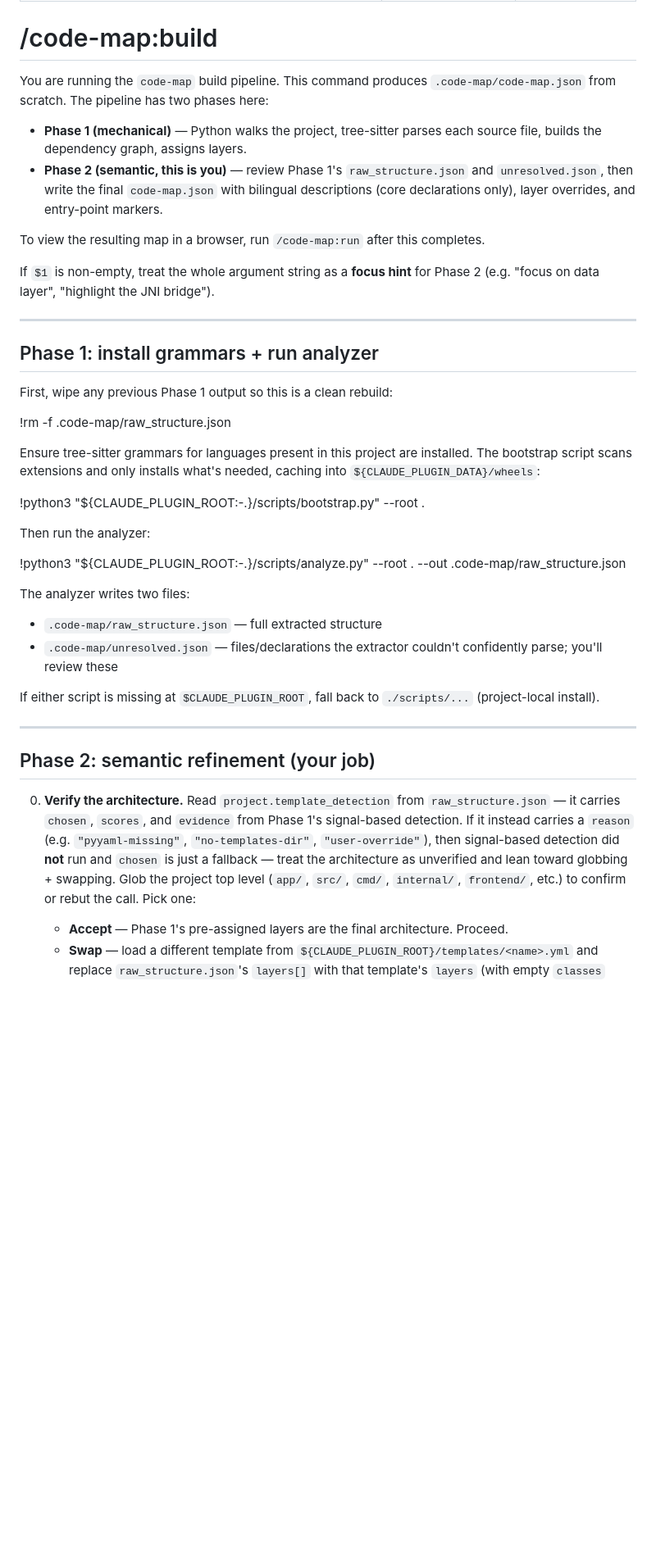
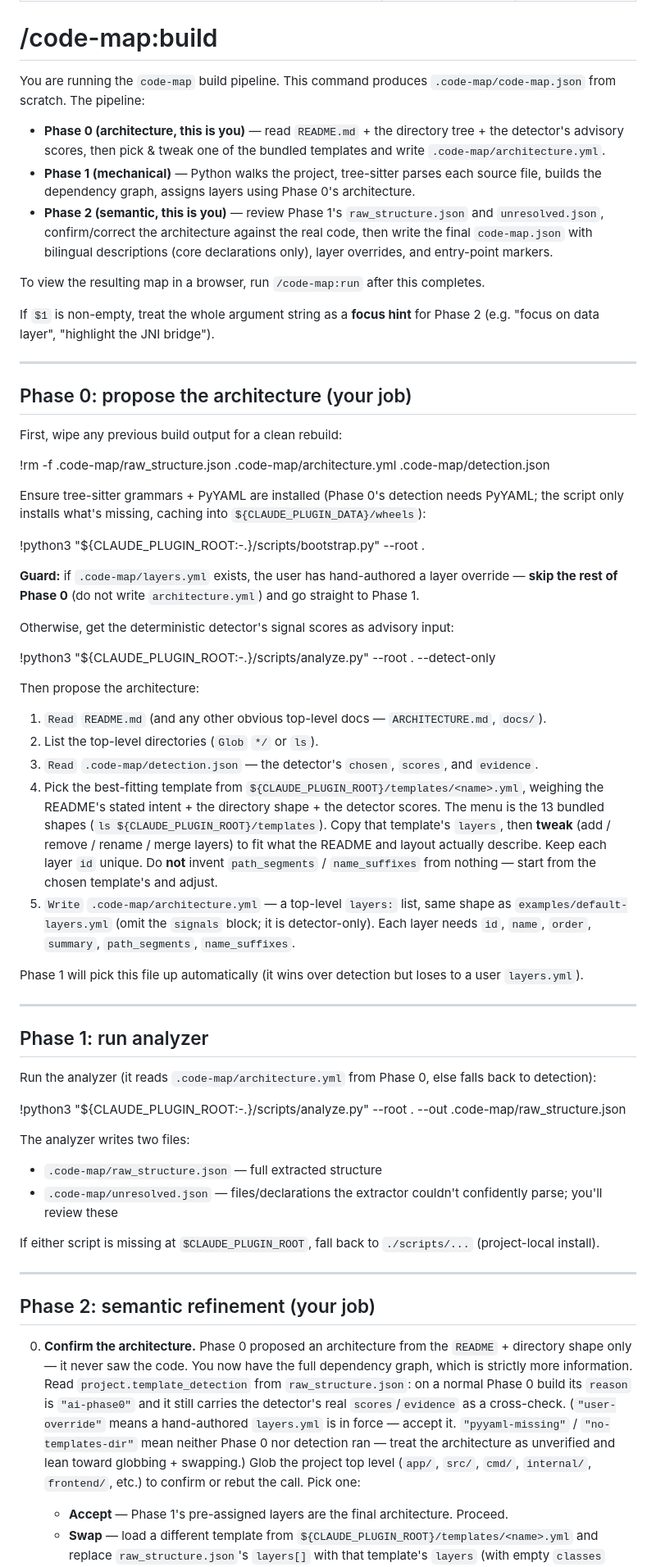
Before and after one commit to MollyAI/code-map, a Markdown page: commands/build.md, the part around the change. Shown at 82% size. Drawn GitHub-style; blank space fills up the shorter version.

Commit message:
feat(build): add Phase 0 AI architecture step; reframe Phase 2 step 0
Phase 0 (clean + bootstrap + guard + --detect-only + Read README/dirs +
Write architecture.yml) runs before mechanical extraction. Phase 1 no longer
repeats clean/bootstrap. Phase 2 step 0 reframed as the final, code-informed
confirmation of the Phase 0 proposal (reason ai-phase0).

Co-Authored-By: Claude Opus 4.8 (1M context) <noreply@anthropic.com>

```diff
--- a/commands/build.md
+++ b/commands/build.md
@@ -6,10 +6,11 @@ allowed-tools: Bash, Read, Write, Edit, Glob, Grep
 
 # /code-map:build
 
-You are running the `code-map` build pipeline. This command produces `.code-map/code-map.json` from scratch. The pipeline has two phases here:
+You are running the `code-map` build pipeline. This command produces `.code-map/code-map.json` from scratch. The pipeline:
 
-- **Phase 1 (mechanical)** — Python walks the project, tree-sitter parses each source file, builds the dependency graph, assigns layers.
-- **Phase 2 (semantic, this is you)** — review Phase 1's `raw_structure.json` and `unresolved.json`, then write the final `code-map.json` with bilingual descriptions (core declarations only), layer overrides, and entry-point markers.
+- **Phase 0 (architecture, this is you)** — read `README.md` + the directory tree + the detector's advisory scores, then pick & tweak one of the bundled templates and write `.code-map/architecture.yml`.
+- **Phase 1 (mechanical)** — Python walks the project, tree-sitter parses each source file, builds the dependency graph, assigns layers using Phase 0's architecture.
+- **Phase 2 (semantic, this is you)** — review Phase 1's `raw_structure.json` and `unresolved.json`, confirm/correct the architecture against the real code, then write the final `code-map.json` with bilingual descriptions (core declarations only), layer overrides, and entry-point markers.
 
 To view the resulting map in a browser, run `/code-map:run` after this completes.
 
@@ -17,17 +18,37 @@ If `$1` is non-empty, treat the whole argument string as a **focus hint** for Ph
 
 ---
 
-## Phase 1: install grammars + run analyzer
+## Phase 0: propose the architecture (your job)
 
-First, wipe any previous Phase 1 output so this is a clean rebuild:
+First, wipe any previous build output for a clean rebuild:
 
-!rm -f .code-map/raw_structure.json
+!rm -f .code-map/raw_structure.json .code-map/architecture.yml .code-map/detection.json
 
-Ensure tree-sitter grammars for languages present in this project are installed. The bootstrap script scans extensions and only installs what's needed, caching into `${CLAUDE_PLUGIN_DATA}/wheels`:
+Ensure tree-sitter grammars + PyYAML are installed (Phase 0's detection needs PyYAML; the script only installs what's missing, caching into `${CLAUDE_PLUGIN_DATA}/wheels`):
 
 !python3 "${CLAUDE_PLUGIN_ROOT:-.}/scripts/bootstrap.py" --root .
 
-Then run the analyzer:
+**Guard:** if `.code-map/layers.yml` exists, the user has hand-authored a layer override — **skip the rest of Phase 0** (do not write `architecture.yml`) and go straight to Phase 1.
+
+Otherwise, get the deterministic detector's signal scores as advisory input:
+
+!python3 "${CLAUDE_PLUGIN_ROOT:-.}/scripts/analyze.py" --root . --detect-only
+
+Then propose the architecture:
+
+1. `Read` `README.md` (and any other obvious top-level docs — `ARCHITECTURE.md`, `docs/`).
+2. List the top-level directories (`Glob` `*/` or `ls`).
+3. `Read` `.code-map/detection.json` — the detector's `chosen`, `scores`, and `evidence`.
+4. Pick the best-fitting template from `${CLAUDE_PLUGIN_ROOT}/templates/<name>.yml`, weighing the README's stated intent + the directory shape + the detector scores. The menu is the 13 bundled shapes (`ls ${CLAUDE_PLUGIN_ROOT}/templates`). Copy that template's `layers`, then **tweak** (add / remove / rename / merge layers) to fit what the README and layout actually describe. Keep each layer `id` unique. Do **not** invent `path_segments` / `name_suffixes` from nothing — start from the chosen template's and adjust.
+5. `Write` `.code-map/architecture.yml` — a top-level `layers:` list, same shape as `examples/default-layers.yml` (omit the `signals` block; it is detector-only). Each layer needs `id`, `name`, `order`, `summary`, `path_segments`, `name_suffixes`.
+
+Phase 1 will pick this file up automatically (it wins over detection but loses to a user `layers.yml`).
+
+---
+
+## Phase 1: run analyzer
+
+Run the analyzer (it reads `.code-map/architecture.yml` from Phase 0, else falls back to detection):
 
 !python3 "${CLAUDE_PLUGIN_ROOT:-.}/scripts/analyze.py" --root . --out .code-map/raw_structure.json
 
@@ -41,7 +62,7 @@ If either script is missing at `$CLAUDE_PLUGIN_ROOT`, fall back to `./scripts/..
 
 ## Phase 2: semantic refinement (your job)
 
-0. **Verify the architecture.** Read `project.template_detection` from `raw_structure.json` — it carries `chosen`, `scores`, and `evidence` from Phase 1's signal-based detection. If it instead carries a `reason` (e.g. `"pyyaml-missing"`, `"no-templates-dir"`, `"user-override"`), then signal-based detection did **not** run and `chosen` is just a fallback — treat the architecture as unverified and lean toward globbing + swapping. Glob the project top level (`app/`, `src/`, `cmd/`, `internal/`, `frontend/`, etc.) to confirm or rebut the call. Pick one:
+0. **Confirm the architecture.** Phase 0 proposed an architecture from the `README` + directory shape only — it never saw the code. You now have the full dependency graph, which is strictly more information. Read `project.template_detection` from `raw_structure.json`: on a normal Phase 0 build its `reason` is `"ai-phase0"` and it still carries the detector's real `scores`/`evidence` as a cross-check. (`"user-override"` means a hand-authored `layers.yml` is in force — accept it. `"pyyaml-missing"` / `"no-templates-dir"` mean neither Phase 0 nor detection ran — treat the architecture as unverified and lean toward globbing + swapping.) Glob the project top level (`app/`, `src/`, `cmd/`, `internal/`, `frontend/`, etc.) to confirm or rebut the call. Pick one:
 
    - **Accept** — Phase 1's pre-assigned layers are the final architecture. Proceed.
    - **Swap** — load a different template from `${CLAUDE_PLUGIN_ROOT}/templates/<name>.yml` and replace `raw_structure.json`'s `layers[]` with that template's `layers` (with empty `classes` arrays). Step 4 will reassign every class. The bundled menu spans 13 shapes — `clean-architecture`, `mvc`, `mvvm`, `mvp`, `mvi`, `layered`, `hexagonal`, `cqrs`, `frontend-spa`, `cli-tool`, `pipeline`, `ecs`, `microkernel` (or `ls ${CLAUDE_PLUGIN_ROOT}/templates` to confirm).
```
